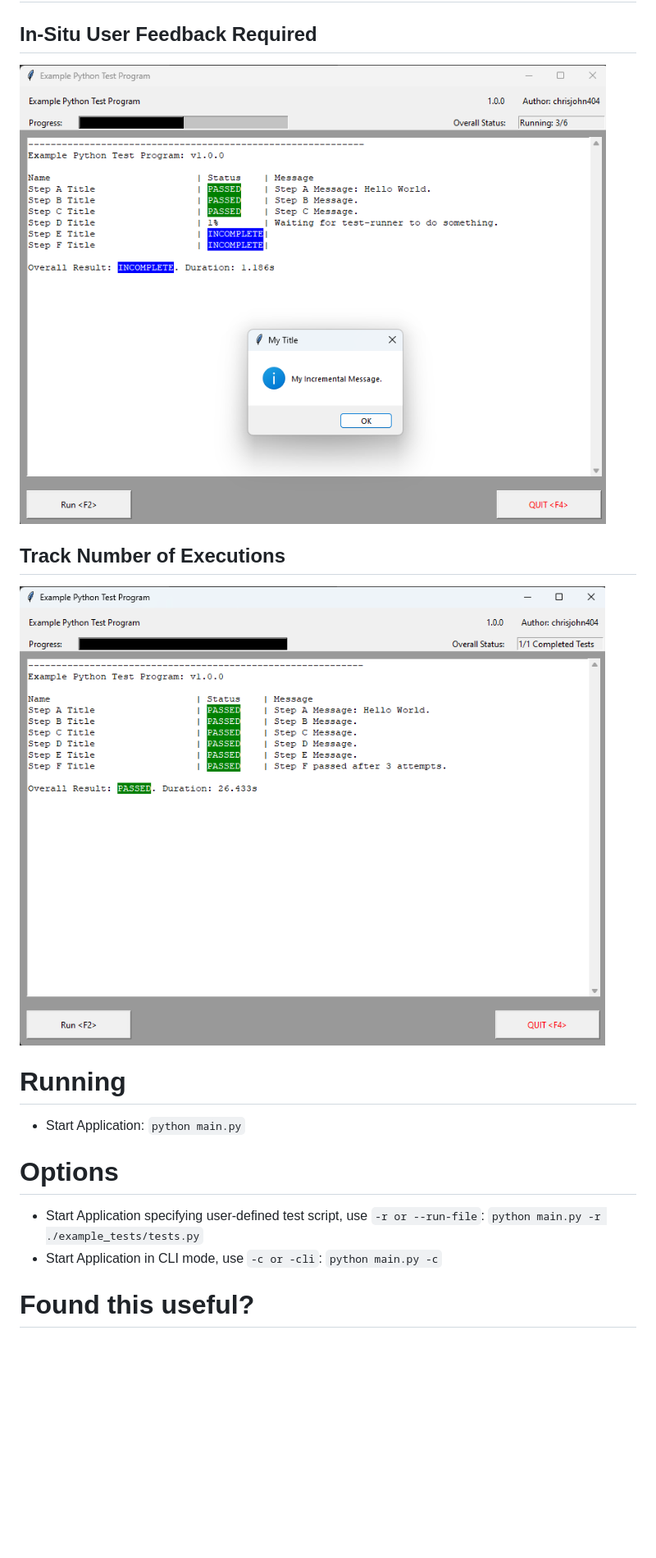
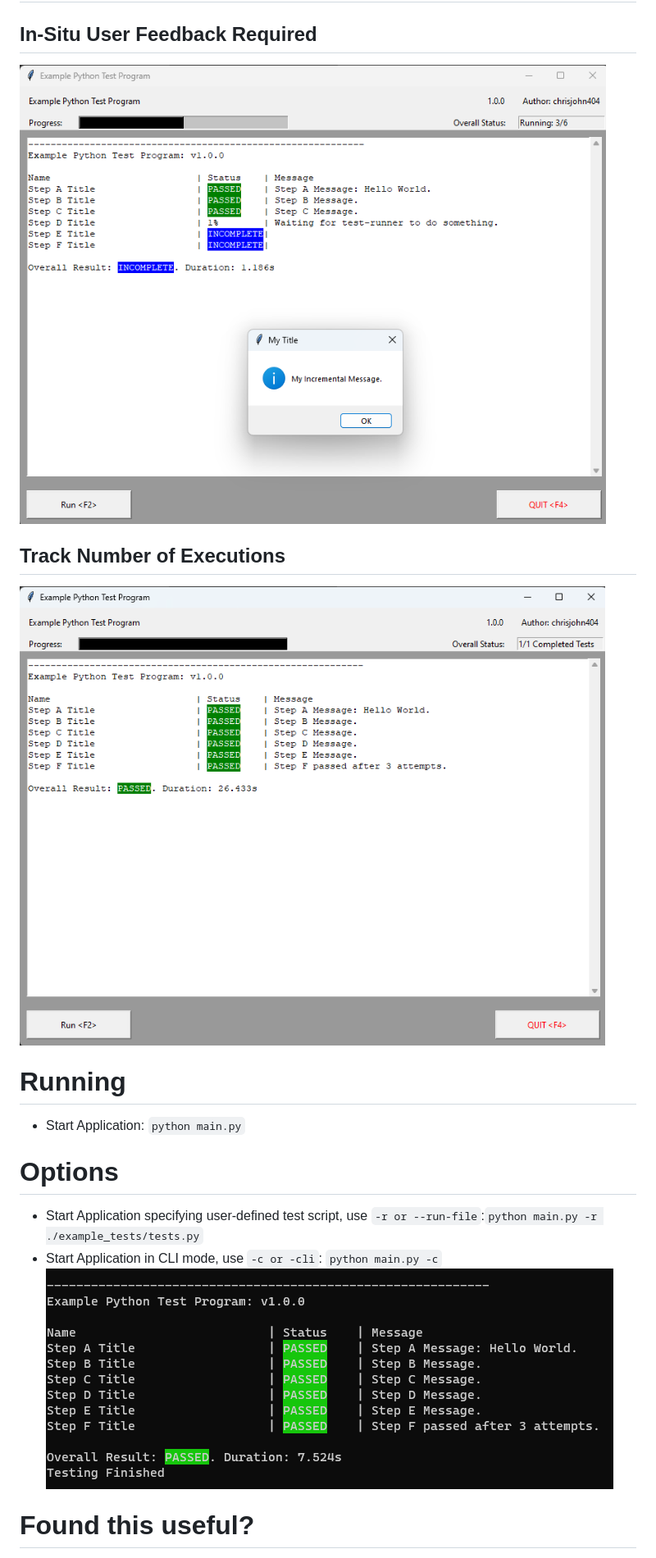
Before and after one commit to chrisJohn404/python-gui-application-for-stepwise-processes-tkinter, a Markdown page: README.md, the part around the change printed below. Shown: that part at 82% size. Drawn GitHub-style; pictures changed too: docs/cli-mode.png (added); blank space fills up the shorter version.

```diff
--- a/README.md
+++ b/README.md
@@ -14,8 +14,9 @@ A set of python scripts that can be used for making programs that need to perfor
 * Start Application: `python main.py`
 
 # Options
-* Start Application specifying user-defined test script, use `-r or --run-file`: `python main.py -r ./example_tests/tests.py`
+* Start Application specifying user-defined test script, use `-r or --run-file`:`python main.py -r ./example_tests/tests.py`
 * Start Application in CLI mode, use `-c or -cli`: `python main.py -c`
+![Command Line Interface Mode](./docs/cli-mode.png?raw=true)
 
 # Found this useful?
 Buy an Aptera. They are accepting pre-orders right now and this referal code gives you a $30 discount.  I'm supposed to get a $1,000 credit.  Afterwhich you should get a referral link and can start doing the same.
```
Also changed, not shown: other parts of README.md (+2 -2 lines).
